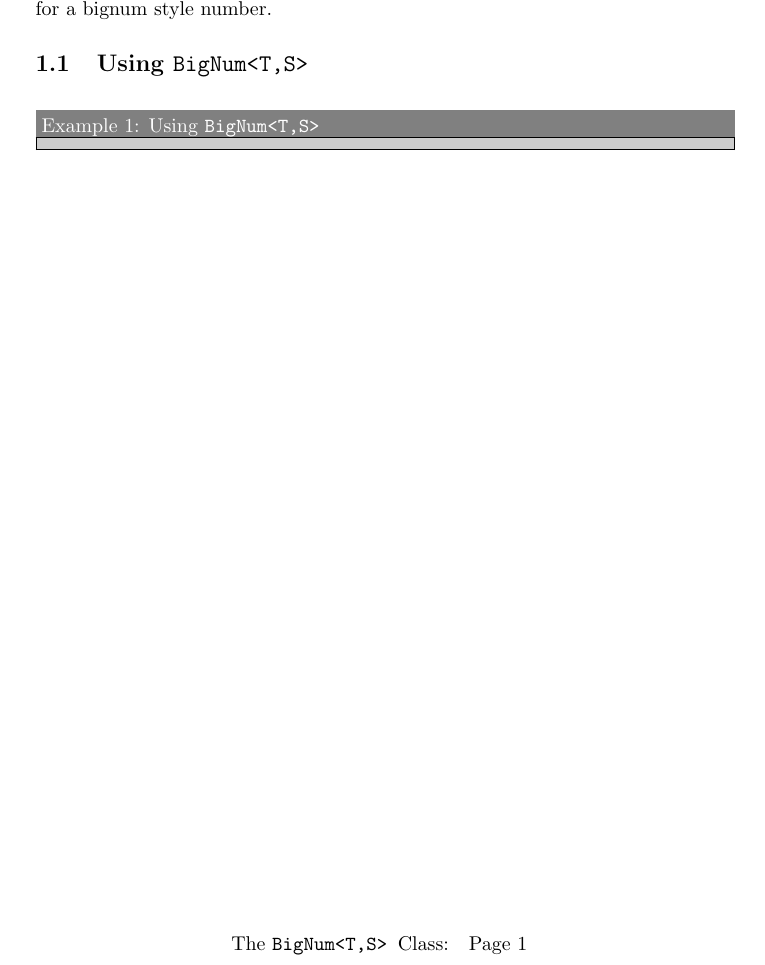
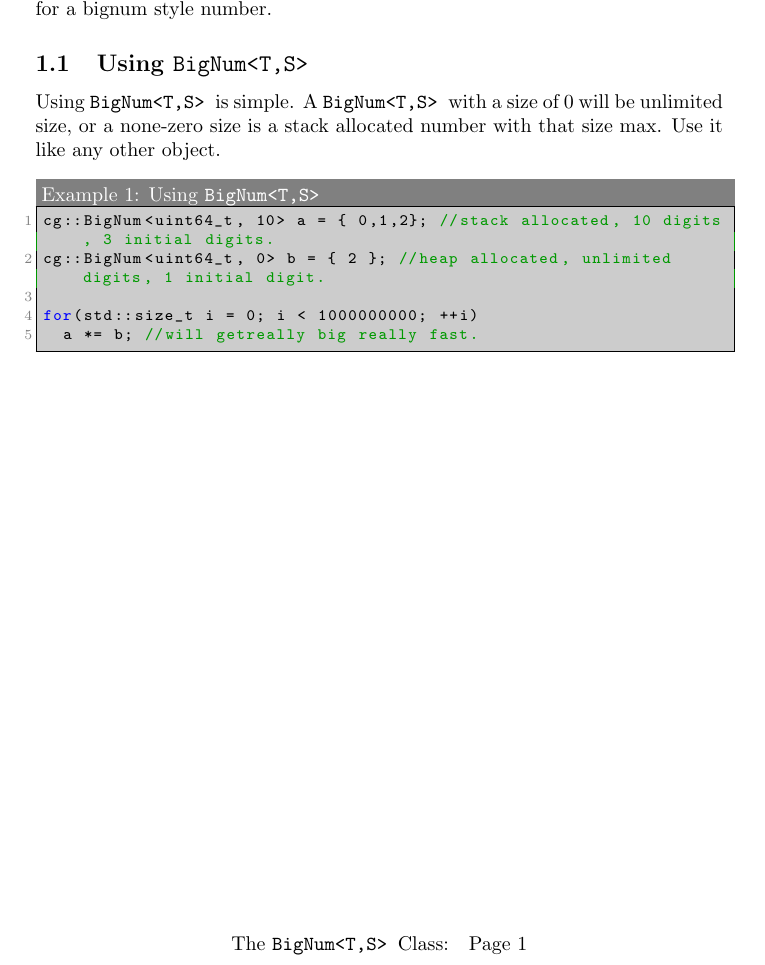
Before and after one commit to cygnuson/BigNum3, a LaTeX document (Docs/BigNum.tex): part of the page, cut so that both start at the same text. Compiled offline with pdfLaTeX.

```diff
--- a/Docs/BigNum.tex
+++ b/Docs/BigNum.tex
@@ -70,9 +70,14 @@
 
 \subsection{Using \theobj}
 
+Using \theobj is simple. A \theobj with a size of 0 will be unlimited size, or a none-zero size is a stack allocated number with that size max.  Use it like any other object.
 
 \begin{lstlisting}[language=C++, label=code:1, caption=Using \theobj]
+cg::BigNum<uint64_t, 10> a = { 0,1,2}; //stack allocated, 10 digits, 3 initial digits.
+cg::BigNum<uint64_t, 0> b = { 2 }; //heap allocated, unlimited digits, 1 initial digit.
 
+for(std::size_t i = 0; i < 1000000000; ++i)
+	a *= b; //will getreally big really fast.
 \end{lstlisting}
 
 
```
Also changed, not shown: Docs/BigNum.pdf, 3 other files.
